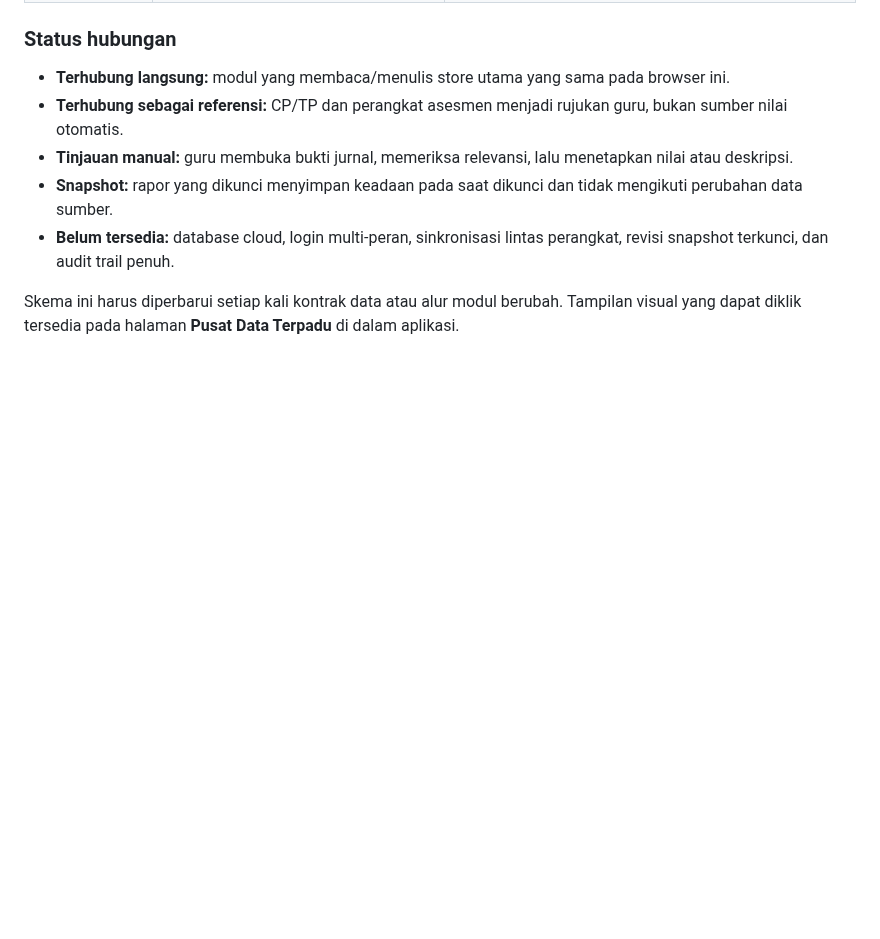
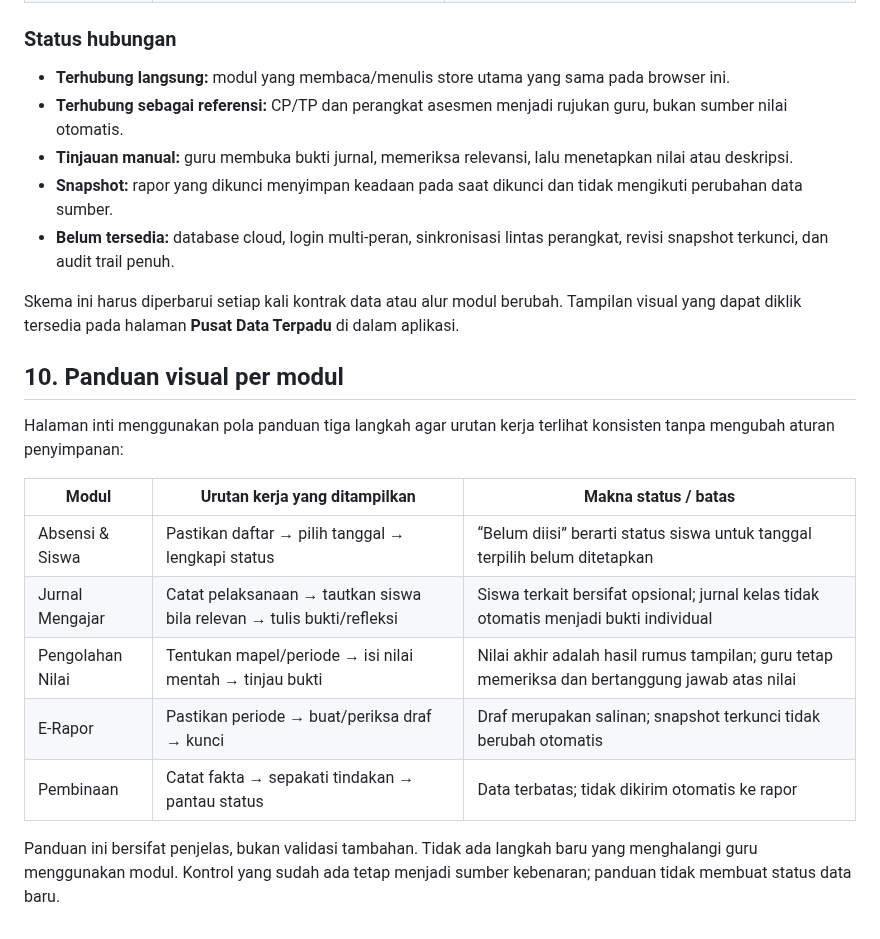
Before and after one commit to omahaksara/ruangkelas, a Markdown page: docs/PETA-EKOSISTEM.md, the part around the change. Rendered like a GitHub page; blank space fills up the shorter version.

Commit message:
Document per-module workflow and status meanings

```diff
--- a/docs/PETA-EKOSISTEM.md
+++ b/docs/PETA-EKOSISTEM.md
@@ -202,3 +202,18 @@ flowchart TD
 - **Belum tersedia:** database cloud, login multi-peran, sinkronisasi lintas perangkat, revisi snapshot terkunci, dan audit trail penuh.
 
 Skema ini harus diperbarui setiap kali kontrak data atau alur modul berubah. Tampilan visual yang dapat diklik tersedia pada halaman **Pusat Data Terpadu** di dalam aplikasi.
+
+
+## 10. Panduan visual per modul
+
+Halaman inti menggunakan pola panduan tiga langkah agar urutan kerja terlihat konsisten tanpa mengubah aturan penyimpanan:
+
+| Modul | Urutan kerja yang ditampilkan | Makna status / batas |
+|---|---|---|
+| Absensi & Siswa | Pastikan daftar → pilih tanggal → lengkapi status | “Belum diisi” berarti status siswa untuk tanggal terpilih belum ditetapkan |
+| Jurnal Mengajar | Catat pelaksanaan → tautkan siswa bila relevan → tulis bukti/refleksi | Siswa terkait bersifat opsional; jurnal kelas tidak otomatis menjadi bukti individual |
+| Pengolahan Nilai | Tentukan mapel/periode → isi nilai mentah → tinjau bukti | Nilai akhir adalah hasil rumus tampilan; guru tetap memeriksa dan bertanggung jawab atas nilai |
+| E-Rapor | Pastikan periode → buat/periksa draf → kunci | Draf merupakan salinan; snapshot terkunci tidak berubah otomatis |
+| Pembinaan | Catat fakta → sepakati tindakan → pantau status | Data terbatas; tidak dikirim otomatis ke rapor |
+
+Panduan ini bersifat penjelas, bukan validasi tambahan. Tidak ada langkah baru yang menghalangi guru menggunakan modul. Kontrol yang sudah ada tetap menjadi sumber kebenaran; panduan tidak membuat status data baru.
```
